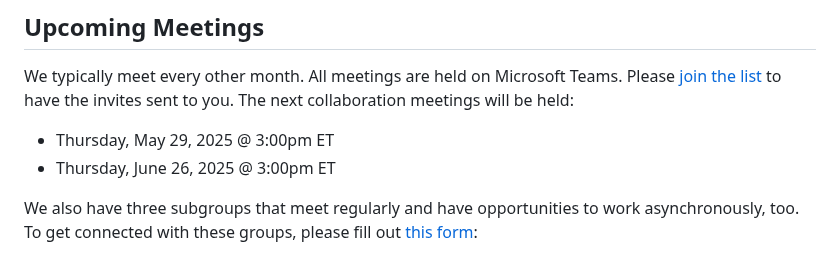
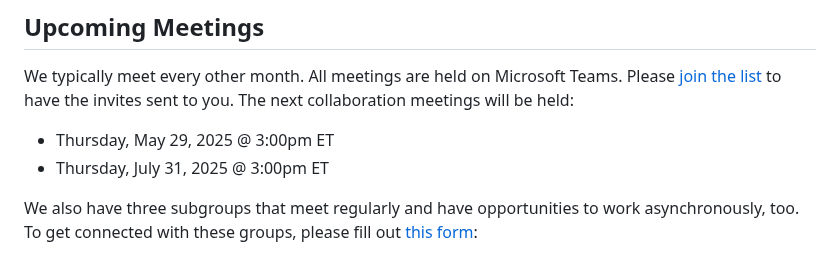
Before and after one commit to dotbts/BPA, a Markdown page: README.md, the part around the change. Drawn GitHub-style.

Commit message:
Update meeting dates
Signed-off-by: Reid Passmore <95451588+reidx19@users.noreply.github.com>

```diff
--- a/README.md
+++ b/README.md
@@ -14,7 +14,7 @@ To contact us or ask a question, please fill out [this form](https://forms.offic
 ## Upcoming Meetings
 We typically meet every other month. All meetings are held on Microsoft Teams. Please [join the list](https://forms.office.com/g/34975BEAkF) to have the invites sent to you. The next collaboration meetings will be held:
 - Thursday, May 29, 2025 @ 3:00pm ET
-- Thursday, June 26, 2025 @ 3:00pm ET
+- Thursday, July 31, 2025 @ 3:00pm ET
 
 We also have three subgroups that meet regularly and have opportunities to work asynchronously, too. To get connected with these groups, please fill out [this form](https://forms.office.com/Pages/ResponsePage.aspx?id=WyTNxPBElUOhqjhI0lj3i2kiSGH_4l5MuKXImYxBW4NUQUpDVUZYVE5HSDNMS1g2VFdFRDZXMFlUSS4u):
 - Subgroup on Data Practices: Working to facilitate the adoption of specifications and practices. Meets every first Thursday @ 3:00pm ET.
```
